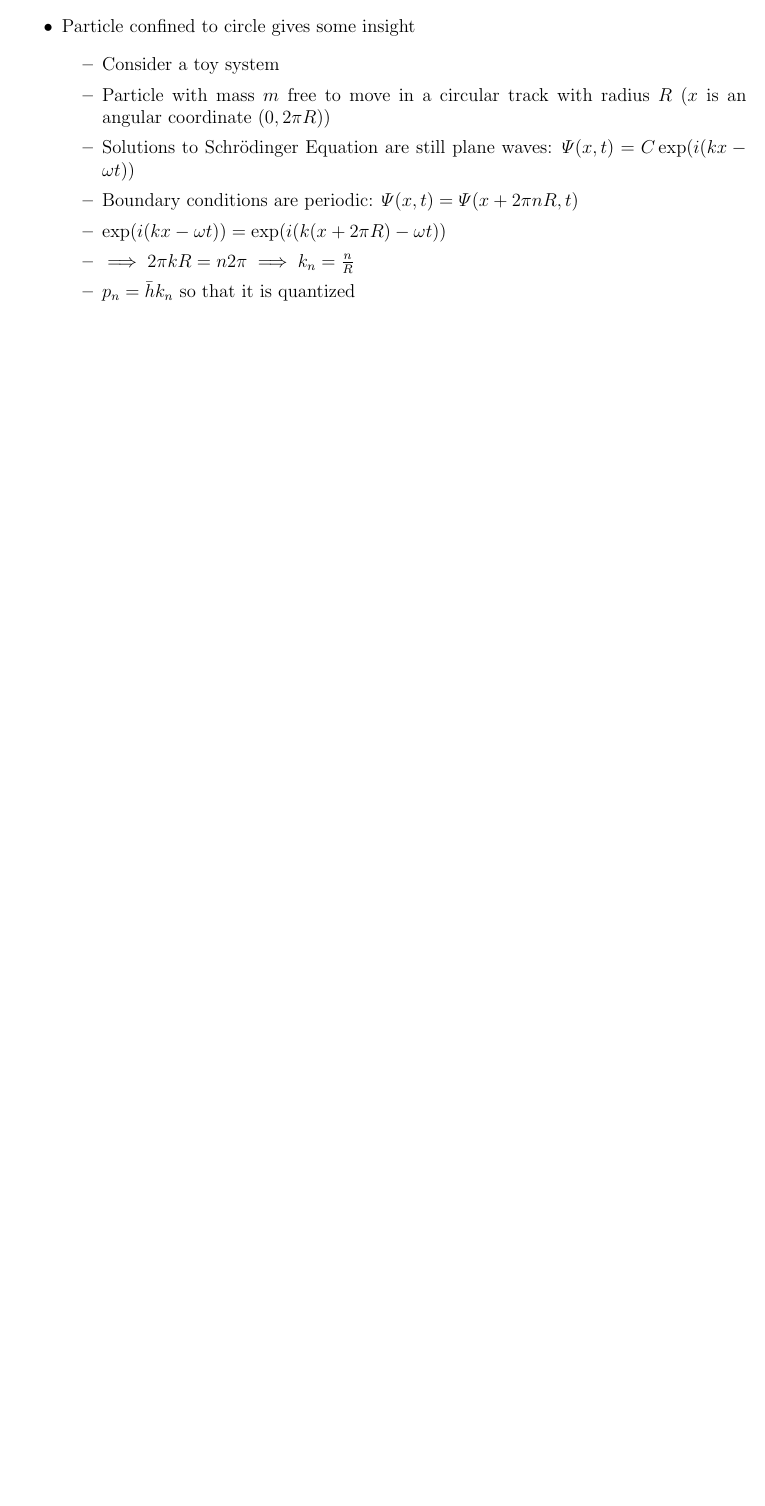
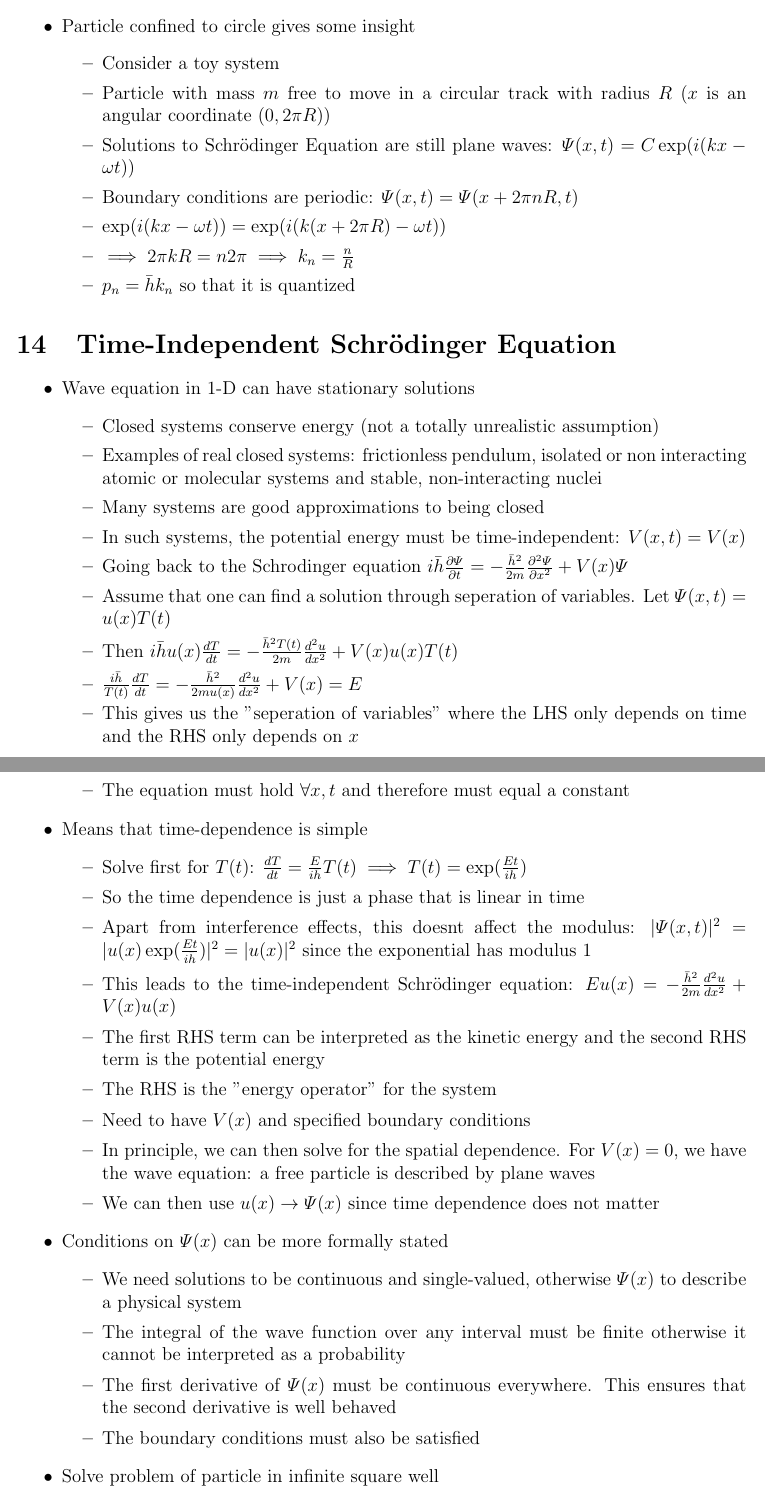
Before and after one commit to ahmadkaleem123/Modern-Physics-Notes, a LaTeX document (notes.tex): part of page 13 of 13 before the commit and two parts of pages 13 and 14 of 15 after it, the two joined at a grey line, cut so that both start at the same text, the shorter picture padded with empty space. Compiled offline with pdfLaTeX.

Commit message:
Monday lec

```diff
--- a/notes.tex
+++ b/notes.tex
@@ -438,3 +438,35 @@
         \item $p_n = \bar{h} k_n$ so that it is quantized
     \end{itemize}
 \end{itemize}
+
+\section{Time-Independent Schr\"{o}dinger Equation} \begin{itemize}
+    \item Wave equation in 1-D can have stationary solutions \begin{itemize}
+        \item Closed systems conserve energy (not a totally unrealistic assumption)
+        \item Examples of real closed systems: frictionless pendulum, isolated or non interacting atomic or molecular systems and stable, non-interacting nuclei
+        \item Many systems are good approximations to being closed
+        \item In such systems, the potential energy must be time-independent: $V(x, t) = V(x)$
+        \item Going back to the Schrodinger equation $i \bar{h} \frac{\partial \varPsi}{\partial t} = - \frac{\bar{h}^2}{2m} \frac{\partial^2 \varPsi}{\partial x^2} + V(x) \varPsi$
+        \item Assume that one can find a solution through seperation of variables. Let  $\varPsi (x,t) = u(x) T(t)$
+        \item Then $i \bar{h} u(x) \frac{dT}{dt} = - \frac{\bar{h}^2 T(t)}{2m} \frac{d^2 u}{dx^2} + V(x)u(x)T(t)$
+        \item $\frac{i \bar{h}}{T(t)} \frac{dT}{dt} = - \frac{\bar{h}^2}{2mu(x)} \frac{d^2 u}{dx^2} + V(x) = E$
+        \item This gives us the "seperation of variables" where the LHS only depends on time and the RHS only depends on $x$
+        \item The equation must hold $\forall x, t$ and therefore must equal a constant
+    \end{itemize}
+    \item Means that time-dependence is simple \begin{itemize}
+        \item Solve first for $T(t)$: $\frac{dT}{dt} = \frac{E}{i \bar{h}} T(t) \implies T(t) = \exp(\frac{Et}{i \bar{h}})$
+        \item So the time dependence is just a phase that is linear in time
+        \item Apart from interference effects, this doesnt affect the modulus: $| \varPsi(x, t)|^2 = | u(x) \exp(\frac{Et}{i \bar{h}}) | ^2 = |u(x)|^2$ since the exponential has modulus 1
+        \item This leads to the time-independent Schr\"{o}dinger equation: $Eu(x) = - \frac{\bar{h}^2}{2m} \frac{d^2 u}{dx^2} + V(x)u(x)$
+        \item The first RHS term can be interpreted as the kinetic energy and the second RHS term is the potential energy
+        \item The RHS is the "energy operator" for the system
+        \item Need to have $V(x)$ and specified boundary conditions
+        \item In principle, we can then solve for the spatial dependence. For $V(x) = 0$, we have the wave equation: a free particle is described by plane waves
+        \item We can then use $u(x) \rightarrow \varPsi(x)$ since time dependence does not matter
+    \end{itemize}
+    \item Conditions on $\varPsi(x)$ can be more formally stated \begin{itemize}
+        \item We need solutions to be continuous and single-valued, otherwise $\varPsi(x)$ to describe a physical system
+        \item The integral of the wave function over any interval must be finite otherwise it cannot be interpreted as a probability
+        \item The first derivative of $\varPsi(x)$ must be continuous everywhere. This ensures that the second derivative is well behaved
+        \item The boundary conditions must also be satisfied
+    \end{itemize}
+    \item Solve problem of particle in infinite square well \begin{itemize}
@@ -440,0 +485 @@
+        \item Applying the boundary conditions $\varPsi(-a) = \varPsi(a) = 0$ gives $A \cos(ka) + B \sin(ka) = 0$, $A \cos(-ka) + B \sin(-ka) = 0$, $A \cos(ka) - B \sin(ka) = 0$
```
Also changed, not shown: notes.pdf, notes.tex (23 more changed lines).
